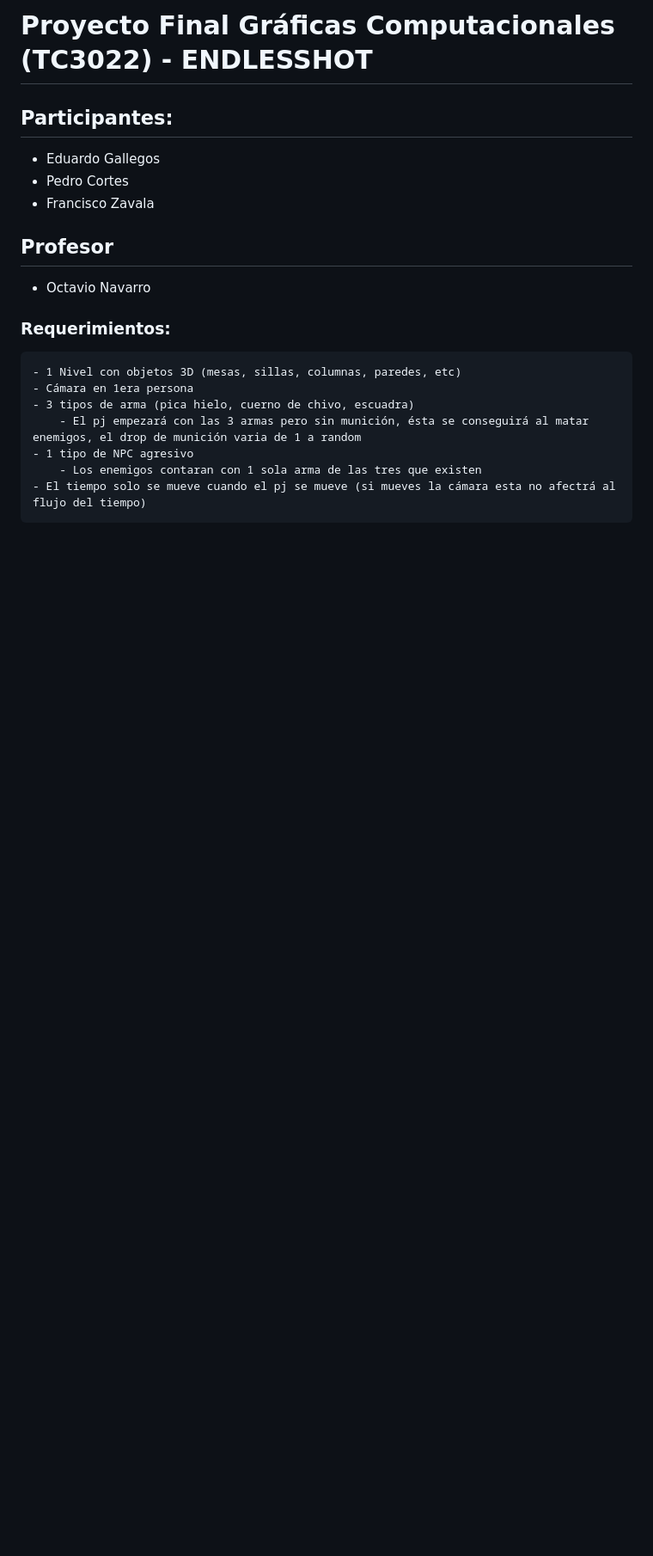
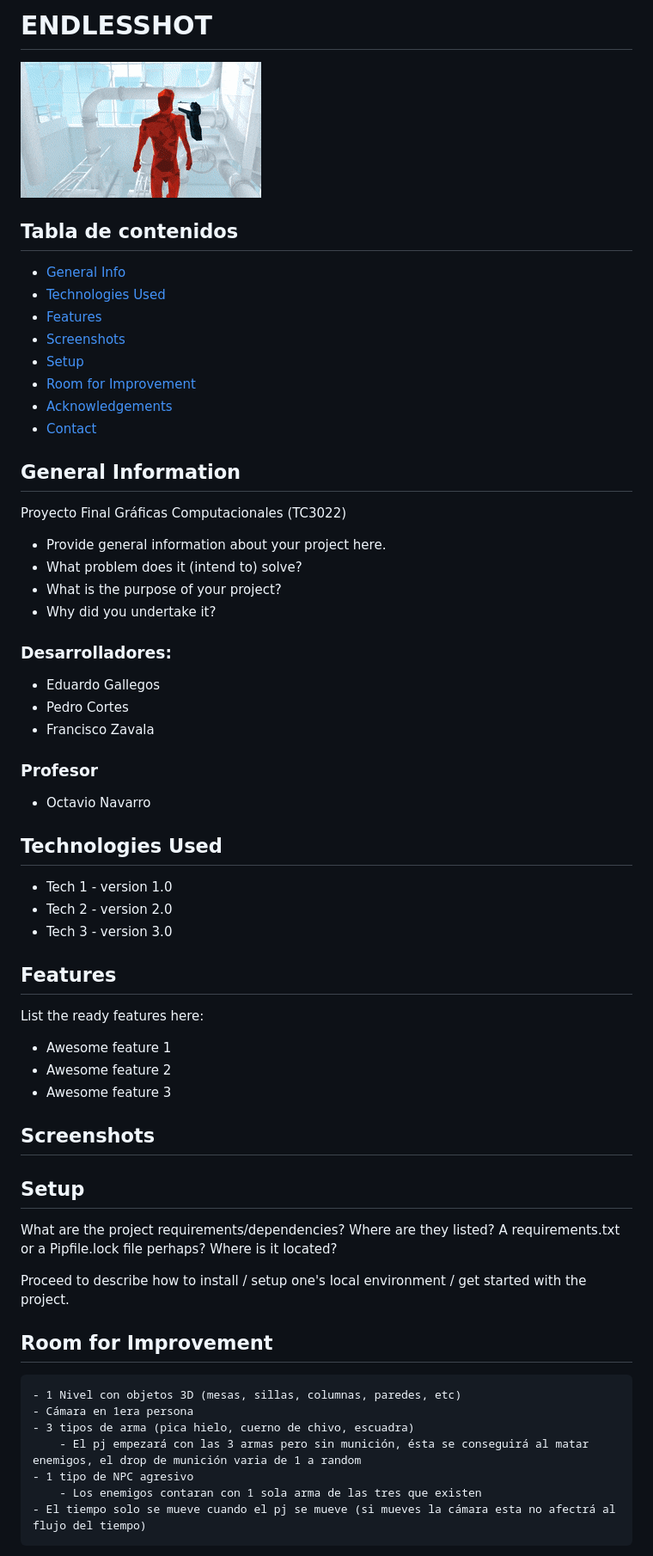
Before and after one commit to Eduardogallegos/proyecto-final-graficas, a Markdown page: README.md, the part around the change printed below. Shown: that part at 86% size. GitHub-like rendering; pictures changed too: images/superhot.gif (added); blank space fills up the shorter version.

Commit message:
readme template

```diff
--- a/README.md
+++ b/README.md
@@ -1,12 +1,49 @@
-# Proyecto Final Gráficas Computacionales (TC3022) - ENDLESSHOT
-## Participantes:
+# ENDLESSHOT
+![Demo](./images/superhot.gif)
+
+## Tabla de contenidos
+* [General Info](#general-information)
+* [Technologies Used](#technologies-used)
+* [Features](#features)
+* [Screenshots](#screenshots)
+* [Setup](#setup)
+* [Room for Improvement](#room-for-improvement)
+* [Acknowledgements](#acknowledgements)
+* [Contact](#contact)
+
+## General Information
+Proyecto Final Gráficas Computacionales (TC3022)
+- Provide general information about your project here.
+- What problem does it (intend to) solve?
+- What is the purpose of your project?
+- Why did you undertake it?
+
+### Desarrolladores:
 - Eduardo Gallegos
 - Pedro Cortes
 - Francisco Zavala
-## Profesor
+### Profesor
 - Octavio Navarro
 
-### Requerimientos:
+## Technologies Used
+- Tech 1 - version 1.0
+- Tech 2 - version 2.0
+- Tech 3 - version 3.0
+
+## Features
+List the ready features here:
+- Awesome feature 1
+- Awesome feature 2
+- Awesome feature 3
+
+## Screenshots
+
+## Setup
+What are the project requirements/dependencies? Where are they listed? A requirements.txt or a Pipfile.lock file perhaps? Where is it located?
+
+Proceed to describe how to install / setup one's local environment / get started with the project.
+
+## Room for Improvement
     - 1 Nivel con objetos 3D (mesas, sillas, columnas, paredes, etc)
     - Cámara en 1era persona
     - 3 tipos de arma (pica hielo, cuerno de chivo, escuadra)
```
Also changed, not shown: other parts of README.md (+21 -0 lines).
